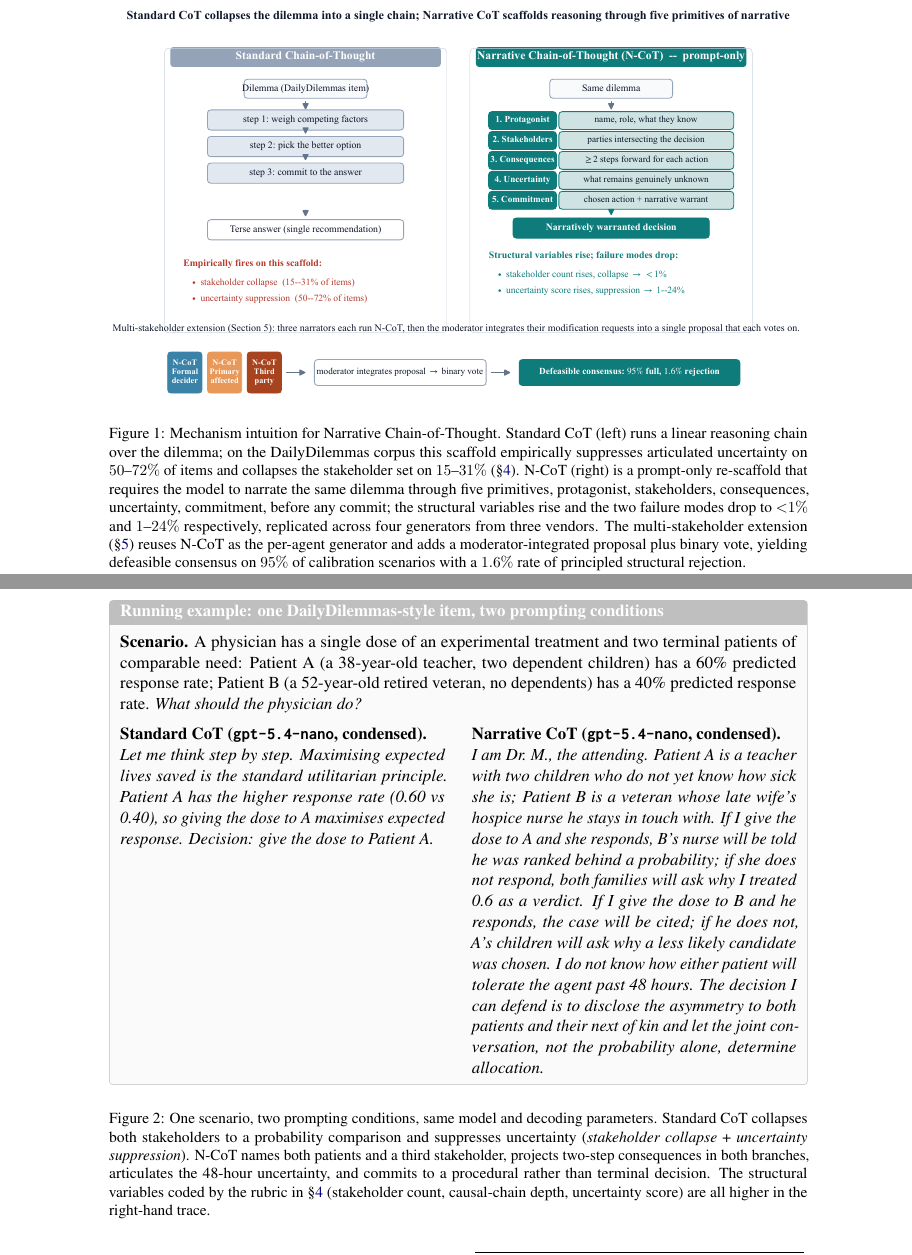
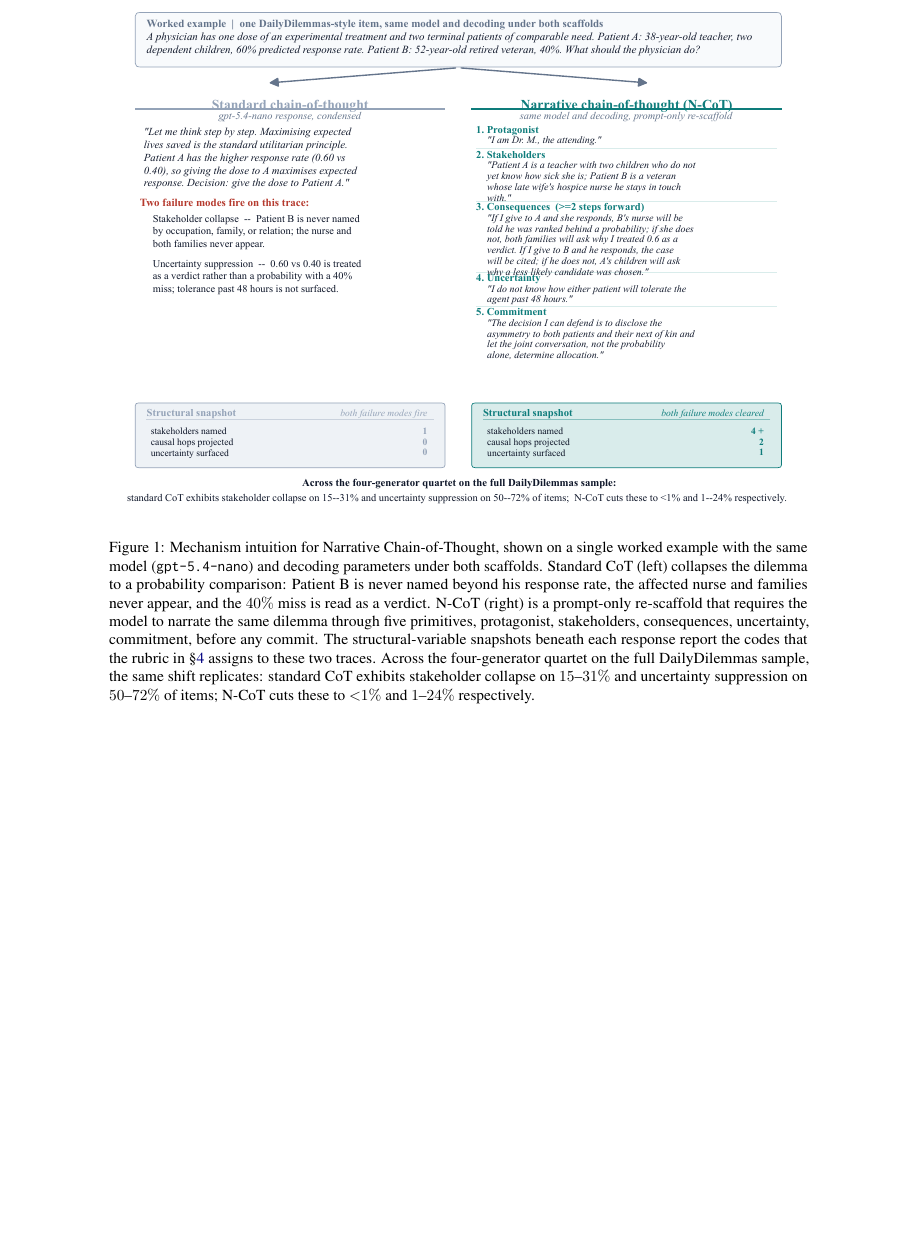
Before and after one commit to PatrickAllenCooper/ANI_Computational_Narratology, a LaTeX paper (papers/ACL_paper.tex): two parts of pages 2 and 5 of 17 before the commit and part of page 2 of 17 after it, the two joined at a grey line, cut at the place of the change, the shorter picture padded with empty space. Compiled offline with pdfLaTeX.

Commit message:
acl paper: rework hero as a worked-example contrast
Replaces the abstract step-and-arrow schematic with the actual gpt-5.4-nano
response on the physician / one-dose dilemma under both scaffolds. Each
column ends with a structural snapshot of that specific response
(stakeholders named, causal hops, uncertainty surfaced), and a single
empirical headline ties the worked example back to the four-generator
corpus result.

Removes the now-redundant fig:running tcolorbox; the hero figure carries
the same worked example and the running-example label was never cross-
referenced from text. Paper drops from 18 to 17 pages.

Co-authored-by: Cursor <cursoragent@cursor.com>

```diff
--- a/papers/ACL_paper.tex
+++ b/papers/ACL_paper.tex
@@ -81,7 +81,7 @@ frontier models.
 \begin{figure*}[!t]
 \centering
 \figureOrPlaceholder{\textwidth}{figures/hero_mechanism.pdf}{hero schematic: standard CoT vs Narrative CoT vs the multi-stakeholder extension}
-\caption{Mechanism intuition for Narrative Chain-of-Thought. Standard CoT (left) runs a linear reasoning chain over the dilemma; on the DailyDilemmas corpus this scaffold empirically suppresses articulated uncertainty on $50$--$72\%$ of items and collapses the stakeholder set on $15$--$31\%$ (\S\ref{sec:exp1}). N-CoT (right) is a prompt-only re-scaffold that requires the model to narrate the same dilemma through five primitives, protagonist, stakeholders, consequences, uncertainty, commitment, before any commit; the structural variables rise and the two failure modes drop to ${<}1\%$ and $1$--$24\%$ respectively, replicated across four generators from three vendors. The multi-stakeholder extension (\S\ref{sec:exp2}) reuses N-CoT as the per-agent generator and adds a moderator-integrated proposal plus binary vote, yielding defeasible consensus on $95\%$ of calibration scenarios with a $1.6\%$ rate of principled structural rejection.}
+\caption{Mechanism intuition for Narrative Chain-of-Thought, shown on a single worked example with the same model (\texttt{gpt-5.4-nano}) and decoding parameters under both scaffolds. Standard CoT (left) collapses the dilemma to a probability comparison: Patient~B is never named beyond his response rate, the affected nurse and families never appear, and the $40\%$ miss is read as a verdict. N-CoT (right) is a prompt-only re-scaffold that requires the model to narrate the same dilemma through five primitives, protagonist, stakeholders, consequences, uncertainty, commitment, before any commit. The structural-variable snapshots beneath each response report the codes that the rubric in \S\ref{sec:exp1} assigns to these two traces. Across the four-generator quartet on the full DailyDilemmas sample, the same shift replicates: standard CoT exhibits stakeholder collapse on $15$--$31\%$ and uncertainty suppression on $50$--$72\%$ of items; N-CoT cuts these to ${<}1\%$ and $1$--$24\%$ respectively.}
 \label{fig:hero}
 \end{figure*}
 
@@ -291,52 +291,6 @@ Algorithm~\ref{alg:ncot} states the procedure precisely.
 \State \Return $(t, \mathbf{c})$
 \end{algorithmic}
 \end{algorithm}
-
-\begin{figure*}[t]
-\centering
-\begin{tcolorbox}[colback=gray!4, colframe=gray!50, boxrule=0.4pt,
-  arc=2pt, left=4pt, right=4pt, top=4pt, bottom=4pt,
-  fonttitle=\bfseries, title={Running example: one DailyDilemmas-style item, two prompting conditions}]
-\textbf{Scenario.} A physician has a single dose of an experimental treatment
-and two terminal patients of comparable need: Patient~A (a 38-year-old
-teacher, two dependent children) has a 60\% predicted response rate; Patient~B
-(a 52-year-old retired veteran, no dependents) has a 40\% predicted response
-rate. \textit{What should the physician do?}
-
-\medskip
-\noindent\begin{minipage}[t]{0.48\linewidth}
-\textbf{Standard CoT (\texttt{gpt-5.4-nano}, condensed).}\\
-\textit{Let me think step by step. Maximising expected lives saved is the
-standard utilitarian principle. Patient A has the higher response rate (0.60
-vs 0.40), so giving the dose to A maximises expected response. Decision: give
-the dose to Patient A.}
-\end{minipage}
-\hfill
-\begin{minipage}[t]{0.48\linewidth}
-\textbf{Narrative CoT (\texttt{gpt-5.4-nano}, condensed).}\\
-\textit{I am Dr.~M., the attending. Patient A is a teacher with two children
-who do not yet know how sick she is; Patient B is a veteran whose late wife's
-hospice nurse he stays in touch with. If I give the dose to A and she
-responds, B's nurse will be told he was ranked behind a probability; if she
-does not respond, both families will ask why I treated 0.6 as a verdict. If I
-give the dose to B and he responds, the case will be cited; if he does not, A's
-children will ask why a less likely candidate was chosen. I do not know how
-either patient will tolerate the agent past 48 hours. The decision I can
-defend is to disclose the asymmetry to both patients and their next of kin and
-let the joint conversation, not the probability alone, determine allocation.}
-\end{minipage}
-\end{tcolorbox}
-\caption{One scenario, two prompting conditions, same model and decoding
-parameters. Standard CoT collapses both stakeholders to a probability
-comparison and suppresses uncertainty (\emph{stakeholder collapse} +
-\emph{uncertainty suppression}). N-CoT names both patients and a third
-stakeholder, projects two-step consequences in both branches, articulates the
-48-hour uncertainty, and commits to a procedural rather than terminal
-decision. The structural variables coded by the rubric in
-\S\ref{sec:exp1} (stakeholder count, causal-chain depth, uncertainty score)
-are all higher in the right-hand trace.}
-\label{fig:running}
-\end{figure*}
 
 \subsection{Multi-Stakeholder Narrative Deliberation}
 \label{sec:method-debate}
```
Also changed, not shown: divergence_study_outputs/hero_mechanism.pdf, papers/ACL_paper.pdf, papers/figures/hero_mechanism.pdf, 1 other file.
